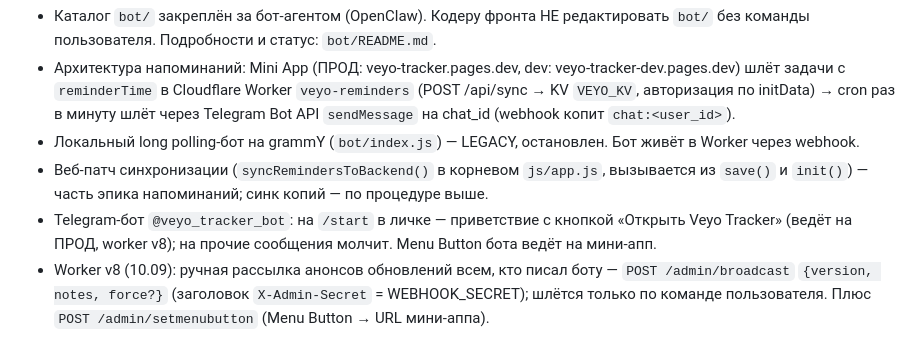
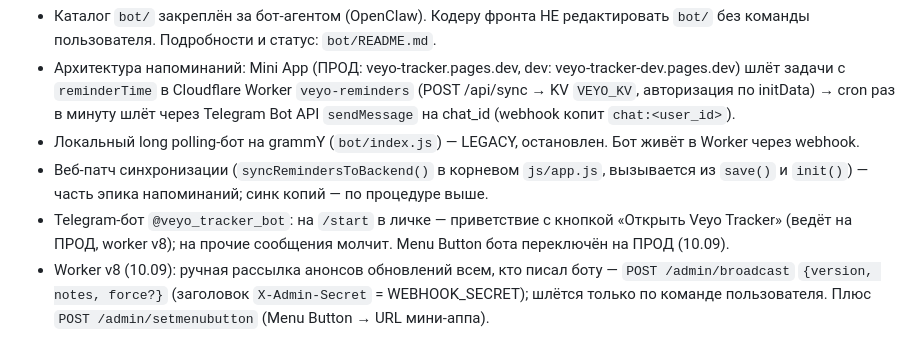
Before and after one commit to soranocode/veyo-tracker, a Markdown page: AGENTS.md, the part around the change. Rendered like a GitHub page.

```diff
--- a/AGENTS.md
+++ b/AGENTS.md
@@ -179,5 +179,5 @@ $tg = $root.Replace('<meta name="viewport" content="width=device-width, initial-
 - Архитектура напоминаний: Mini App (ПРОД: veyo-tracker.pages.dev, dev: veyo-tracker-dev.pages.dev) шлёт задачи с `reminderTime` в Cloudflare Worker `veyo-reminders` (POST /api/sync → KV `VEYO_KV`, авторизация по initData) → cron раз в минуту шлёт через Telegram Bot API `sendMessage` на chat_id (webhook копит `chat:<user_id>`).
 - Локальный long polling-бот на grammY (`bot/index.js`) — LEGACY, остановлен. Бот живёт в Worker через webhook.
 - Веб-патч синхронизации (`syncRemindersToBackend()` в корневом `js/app.js`, вызывается из `save()` и `init()`) — часть эпика напоминаний; синк копий — по процедуре выше.
-- Telegram-бот `@veyo_tracker_bot`: на `/start` в личке — приветствие с кнопкой «Открыть Veyo Tracker» (ведёт на ПРОД, worker v8); на прочие сообщения молчит. Menu Button бота ведёт на мини-апп.
+- Telegram-бот `@veyo_tracker_bot`: на `/start` в личке — приветствие с кнопкой «Открыть Veyo Tracker» (ведёт на ПРОД, worker v8); на прочие сообщения молчит. Menu Button бота переключён на ПРОД (10.09).
 - Worker v8 (10.09): ручная рассылка анонсов обновлений всем, кто писал боту — `POST /admin/broadcast` `{version, notes, force?}` (заголовок `X-Admin-Secret` = WEBHOOK_SECRET); шлётся только по команде пользователя. Плюс `POST /admin/setmenubutton` (Menu Button → URL мини-аппа).
```
Also changed, not shown: bot/README.md (+2 -2 lines).
